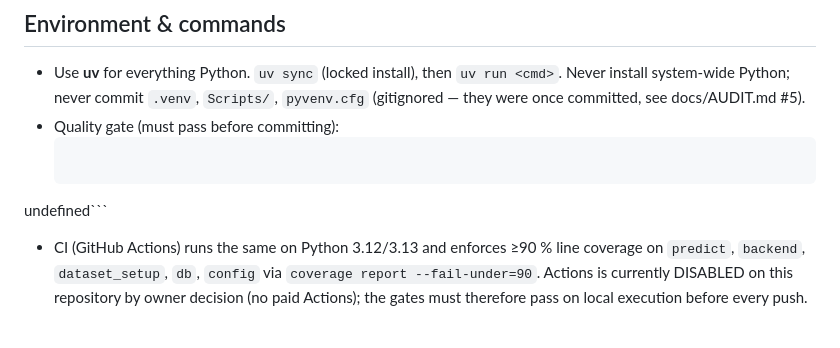
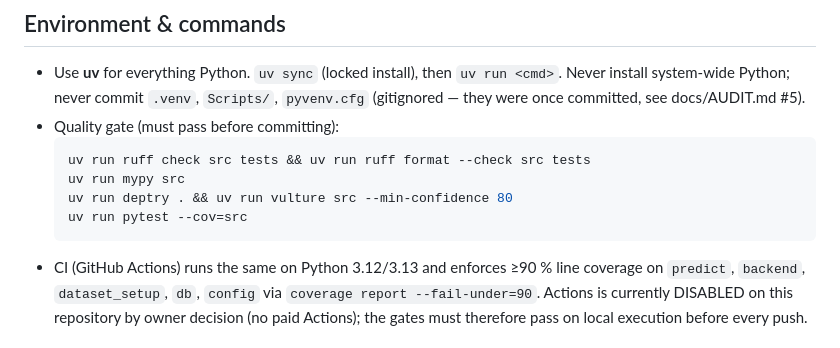
Before and after one commit to pranam-s/ScamShield, a Markdown page: AGENTS.md, the part around the change. GitHub-like rendering.

Commit message:
docs: repair quality-gate command block in AGENTS.md and add deptry/vulture to it

````diff
--- a/AGENTS.md
+++ b/AGENTS.md
@@ -33,7 +33,11 @@ PRD.md / EVALUATION.md / README.md
   docs/AUDIT.md #5).
 * Quality gate (must pass before committing):
   ```bash
-undefined```
+  uv run ruff check src tests && uv run ruff format --check src tests
+  uv run mypy src
+  uv run deptry . && uv run vulture src --min-confidence 80
+  uv run pytest --cov=src
+  ```
 * CI (GitHub Actions) runs the same on Python 3.12/3.13 and enforces
   ≥90 % line coverage on `predict`, `backend`, `dataset_setup`, `db`,
   `config` via `coverage report --fail-under=90`. Actions is currently
````
